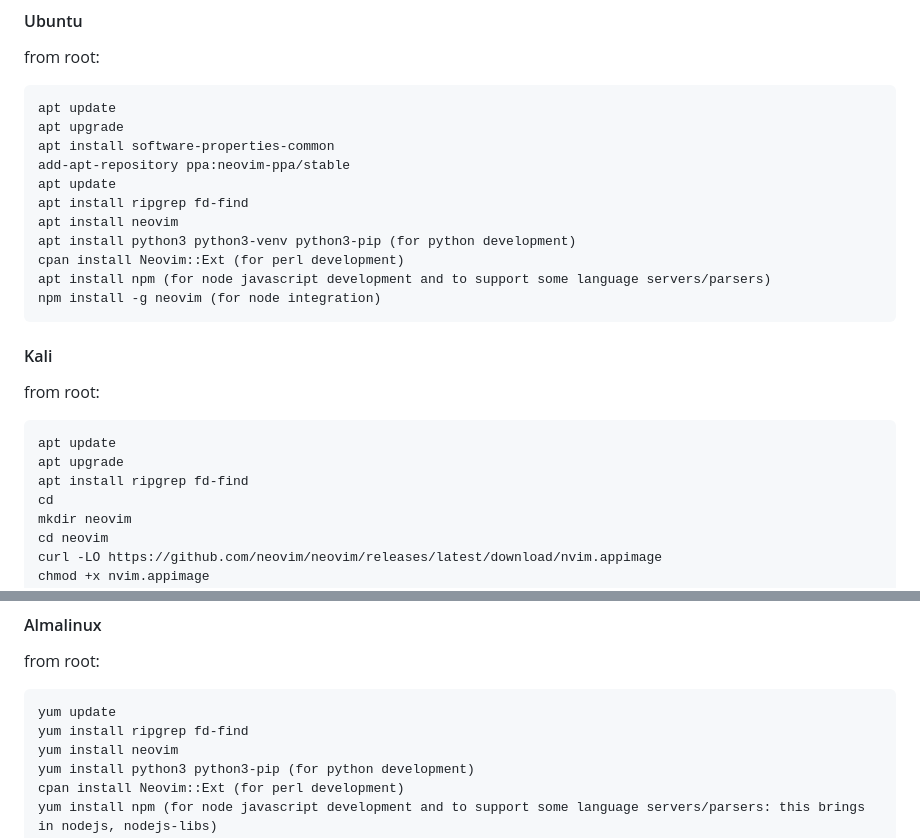
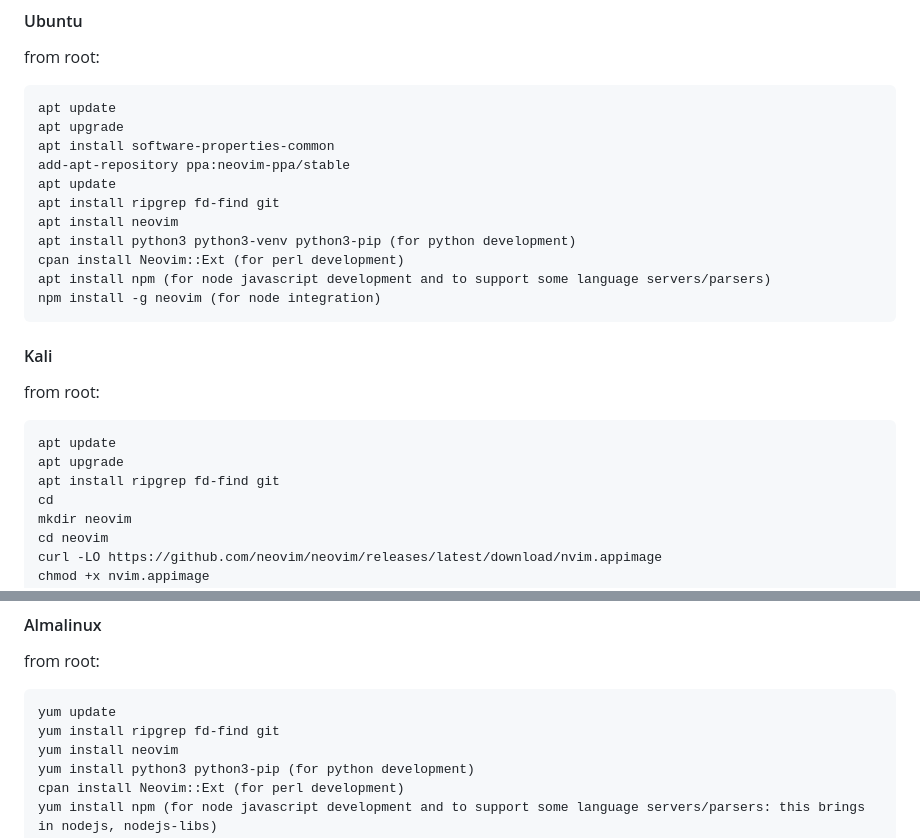
Before and after one commit to nvim-lua/kickstart.nvim, a Markdown page: README.md, 2 parts joined by grey strips. Rendered like a GitHub page.

````diff
--- a/README.md
+++ b/README.md
@@ -23,7 +23,7 @@ apt upgrade
 apt install software-properties-common
 add-apt-repository ppa:neovim-ppa/stable
 apt update
-apt install ripgrep fd-find
+apt install ripgrep fd-find git
 apt install neovim
 apt install python3 python3-venv python3-pip (for python development)
 cpan install Neovim::Ext (for perl development)
@@ -36,7 +36,7 @@ from root:
 ```
 apt update
 apt upgrade
-apt install ripgrep fd-find
+apt install ripgrep fd-find git
 cd
 mkdir neovim
 cd neovim
@@ -55,7 +55,7 @@ npm install -g tree-sitter-cli  (this is needed to execute the :TSInstallFromGra
 from root:
 ```
 yum update
-yum install ripgrep fd-find
+yum install ripgrep fd-find git
 yum install neovim
 yum install python3 python3-pip (for python development)
 cpan install Neovim::Ext (for perl development)
````
